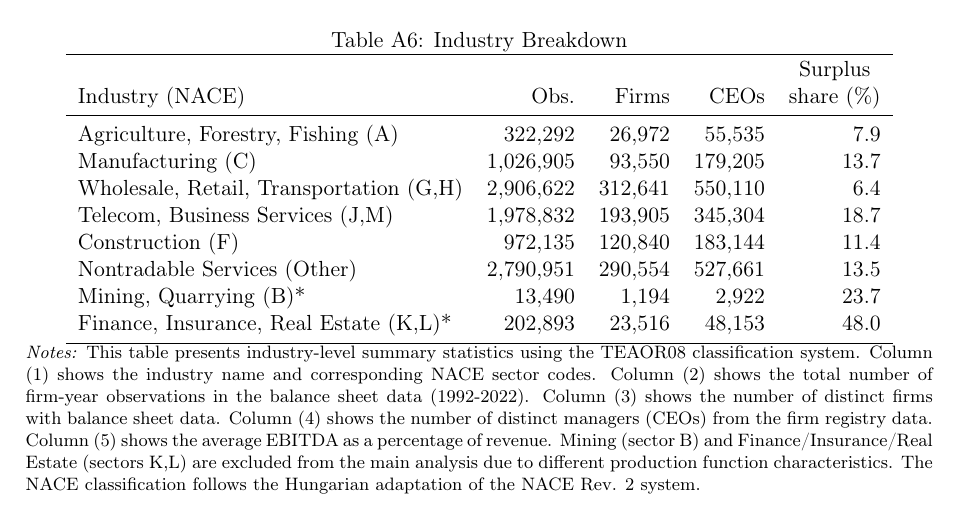
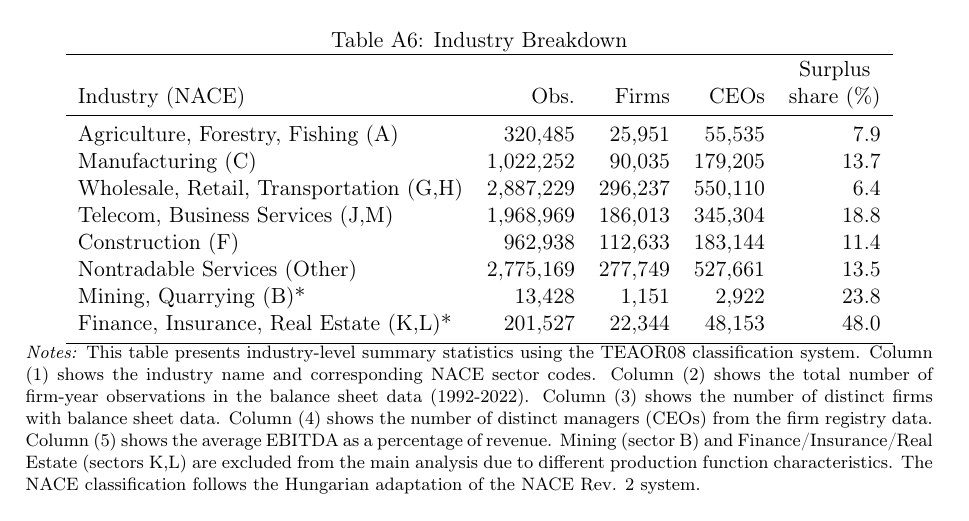
Before and after one commit to korenmiklos/ceo-value, a LaTeX paper (output/paper.tex, which reads output/table/tableA1.tex): part of page 23 of 26, cut so that both start at the same text. Compiled offline with pdfLaTeX.

Commit message:
Speed up Table A1: use `unfiltered.dta`

```diff
--- a/output/table/tableA1.tex
+++ b/output/table/tableA1.tex
@@ -6,14 +6,14 @@
 \toprule
 Industry (NACE) & \shortstack{Obs.} & \shortstack{Firms} & \shortstack{CEOs} & \shortstack{Surplus\\share (\%)} \\
 \midrule
-Agriculture, Forestry, Fishing (A) &      322,292 &       26,972 &       55,535 &   7.9 \\
-Manufacturing (C) &    1,026,905 &       93,550 &      179,205 &  13.7 \\
-Wholesale, Retail, Transportation (G,H) &    2,906,622 &      312,641 &      550,110 &   6.4 \\
-Telecom, Business Services (J,M) &    1,978,832 &      193,905 &      345,304 &  18.7 \\
-Construction (F) &      972,135 &      120,840 &      183,144 &  11.4 \\
-Nontradable Services (Other) &    2,790,951 &      290,554 &      527,661 &  13.5 \\
-Mining, Quarrying (B)* &       13,490 &        1,194 &        2,922 &  23.7 \\
-Finance, Insurance, Real Estate (K,L)* &      202,893 &       23,516 &       48,153 &  48.0 \\
+Agriculture, Forestry, Fishing (A) &      320,485 &       25,951 &       55,535 &   7.9 \\
+Manufacturing (C) &    1,022,252 &       90,035 &      179,205 &  13.7 \\
+Wholesale, Retail, Transportation (G,H) &    2,887,229 &      296,237 &      550,110 &   6.4 \\
+Telecom, Business Services (J,M) &    1,968,969 &      186,013 &      345,304 &  18.8 \\
+Construction (F) &      962,938 &      112,633 &      183,144 &  11.4 \\
+Nontradable Services (Other) &    2,775,169 &      277,749 &      527,661 &  13.5 \\
+Mining, Quarrying (B)* &       13,428 &        1,151 &        2,922 &  23.8 \\
+Finance, Insurance, Real Estate (K,L)* &      201,527 &       22,344 &       48,153 &  48.0 \\
 \bottomrule
 \end{tabular}
 \begin{minipage}{\textwidth}
```
Also changed, not shown: 1 other file.
